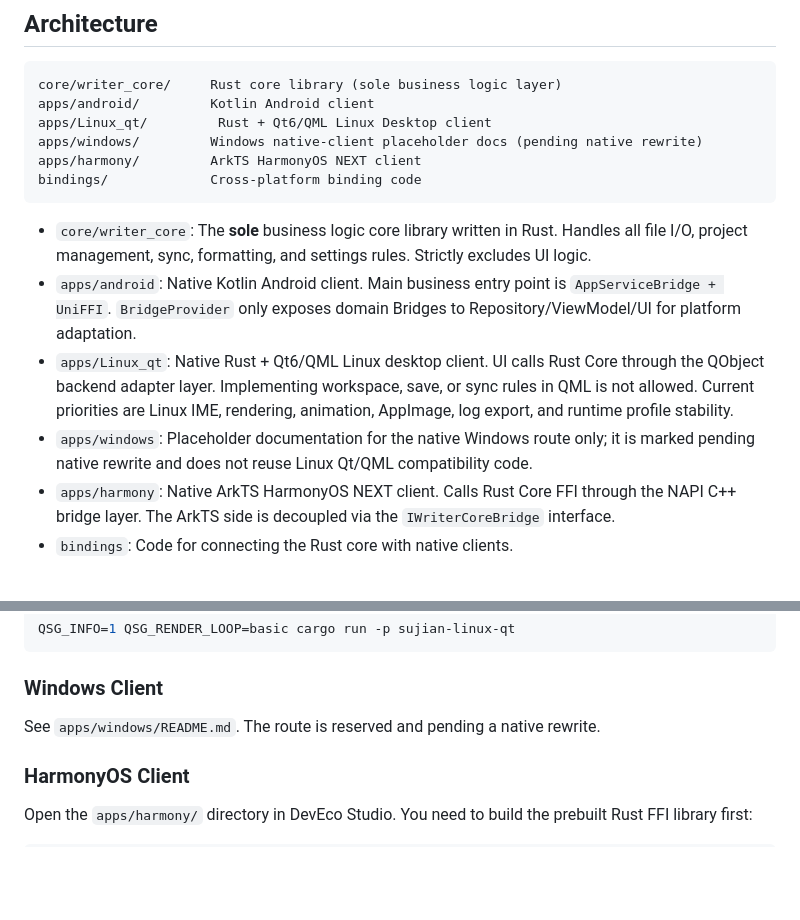
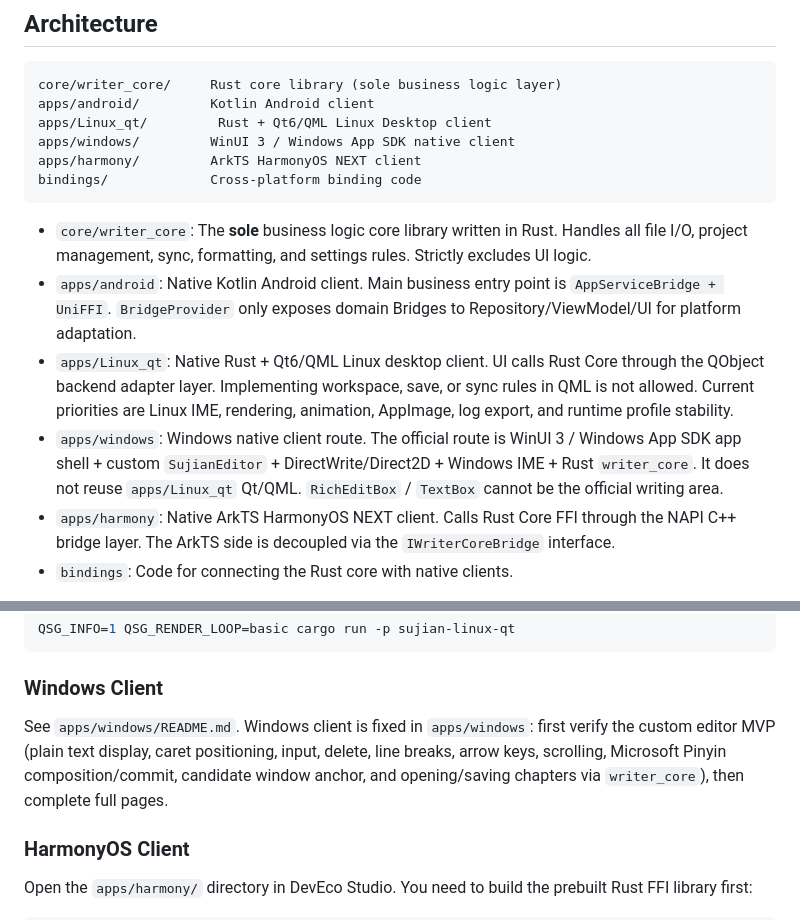
Before and after one commit to Xiwei753/xiezuoruanjian, a Markdown page: README_EN.md, 2 parts joined by grey strips. Drawn GitHub-style; blank space fills up the shorter version.

Commit message:
🧹 修复 README_EN.md 中过期的 Windows 客户端架构说明 (PR #470)
Co-authored-by: google-labs-jules[bot] <161369871+google-labs-jules[bot]@users.noreply.github.com>
Co-authored-by: Xiwei753 <188466272+Xiwei753@users.noreply.github.com>

````diff
--- a/README_EN.md
+++ b/README_EN.md
@@ -30,7 +30,7 @@ A cross-platform writing tool for novel creators, built with a Rust core + nativ
 core/writer_core/     Rust core library (sole business logic layer)
 apps/android/         Kotlin Android client
 apps/Linux_qt/         Rust + Qt6/QML Linux Desktop client
-apps/windows/         Windows native-client placeholder docs (pending native rewrite)
+apps/windows/         WinUI 3 / Windows App SDK native client
 apps/harmony/         ArkTS HarmonyOS NEXT client
 bindings/             Cross-platform binding code
 ```
@@ -38,7 +38,7 @@ bindings/             Cross-platform binding code
 - `core/writer_core`: The **sole** business logic core library written in Rust. Handles all file I/O, project management, sync, formatting, and settings rules. Strictly excludes UI logic.
 - `apps/android`: Native Kotlin Android client. Main business entry point is `AppServiceBridge + UniFFI`. `BridgeProvider` only exposes domain Bridges to Repository/ViewModel/UI for platform adaptation.
 - `apps/Linux_qt`: Native Rust + Qt6/QML Linux desktop client. UI calls Rust Core through the QObject backend adapter layer. Implementing workspace, save, or sync rules in QML is not allowed. Current priorities are Linux IME, rendering, animation, AppImage, log export, and runtime profile stability.
-- `apps/windows`: Placeholder documentation for the native Windows route only; it is marked pending native rewrite and does not reuse Linux Qt/QML compatibility code.
+- `apps/windows`: Windows native client route. The official route is WinUI 3 / Windows App SDK app shell + custom `SujianEditor` + DirectWrite/Direct2D + Windows IME + Rust `writer_core`. It does not reuse `apps/Linux_qt` Qt/QML. `RichEditBox` / `TextBox` cannot be the official writing area.
 - `apps/harmony`: Native ArkTS HarmonyOS NEXT client. Calls Rust Core FFI through the NAPI C++ bridge layer. The ArkTS side is decoupled via the `IWriterCoreBridge` interface.
 - `bindings`: Code for connecting the Rust core with native clients.
 
@@ -92,7 +92,7 @@ QSG_INFO=1 QSG_RENDER_LOOP=basic cargo run -p sujian-linux-qt
 
 ### Windows Client
 
-See `apps/windows/README.md`. The route is reserved and pending a native rewrite.
+See `apps/windows/README.md`. Windows client is fixed in `apps/windows`: first verify the custom editor MVP (plain text display, caret positioning, input, delete, line breaks, arrow keys, scrolling, Microsoft Pinyin composition/commit, candidate window anchor, and opening/saving chapters via `writer_core`), then complete full pages.
 
 ### HarmonyOS Client
 
````
